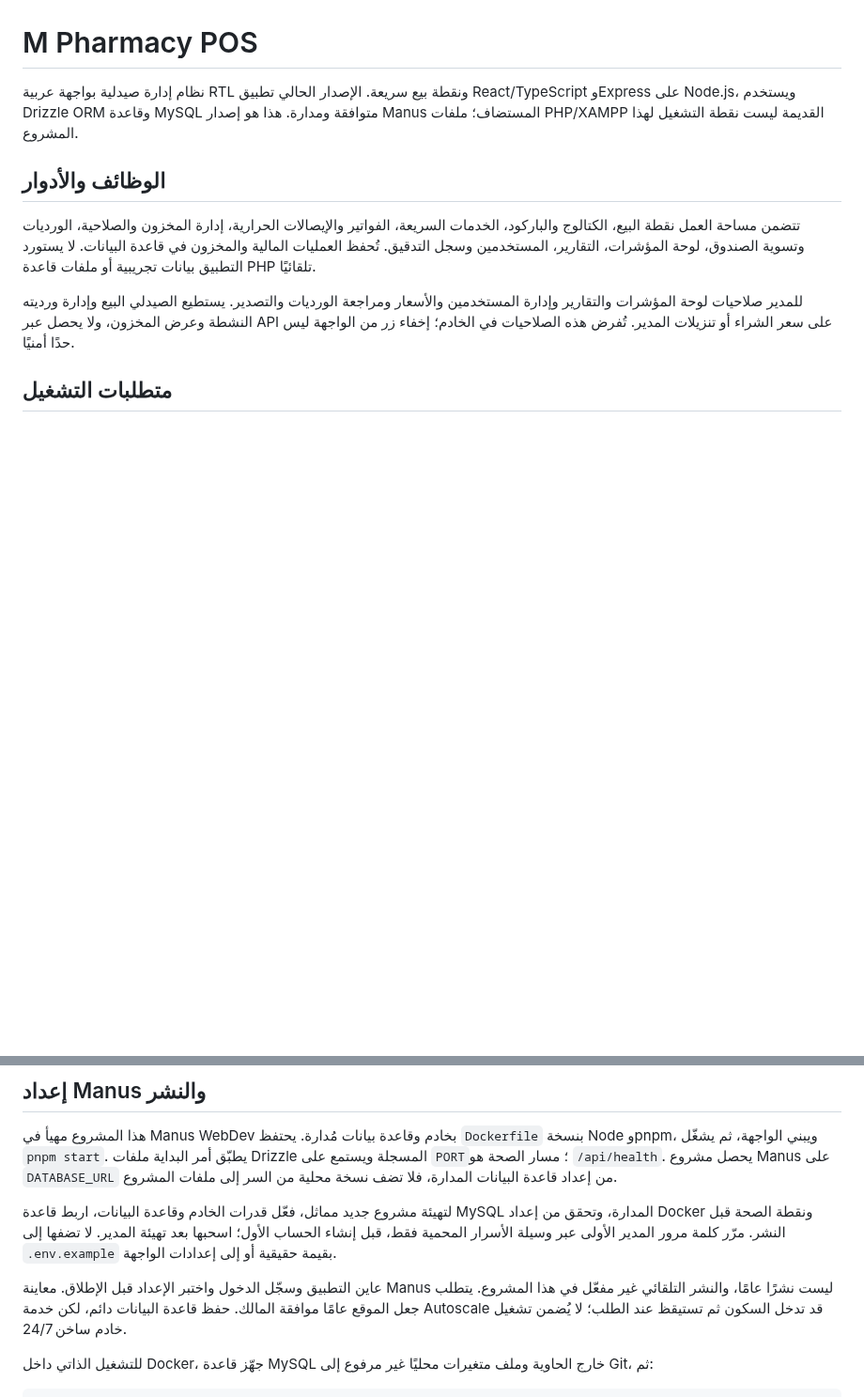
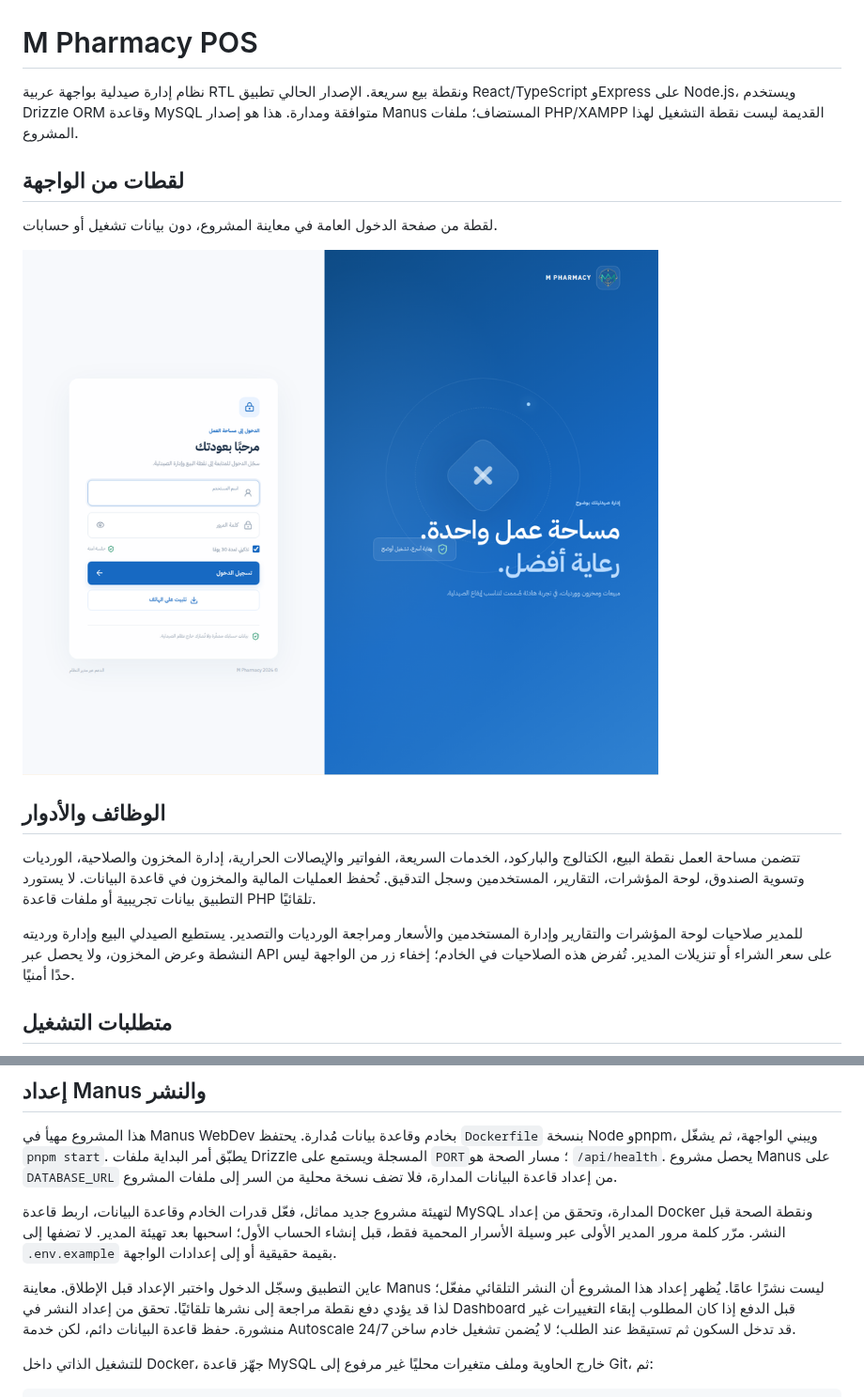
Before and after one commit to maltayab6969-netizen/M_pharmacy, a Markdown page: README.md, 2 parts joined by grey strips. Shown at 94% size. Drawn GitHub-style; pictures changed too: docs/screenshots/m-pharmacy-login.png (added); blank space fills up the shorter version.

Commit message:
Add live login screenshot to README

```diff
--- a/README.md
+++ b/README.md
@@ -1,6 +1,12 @@
 # M Pharmacy POS
 
 نظام إدارة صيدلية بواجهة عربية RTL ونقطة بيع سريعة. الإصدار الحالي تطبيق React/TypeScript وExpress على Node.js، ويستخدم Drizzle ORM وقاعدة MySQL متوافقة ومدارة. هذا هو إصدار Manus المستضاف؛ ملفات PHP/XAMPP القديمة ليست نقطة التشغيل لهذا المشروع.
+
+## لقطات من الواجهة
+
+لقطة من صفحة الدخول العامة في معاينة المشروع، دون بيانات تشغيل أو حسابات.
+
+![واجهة تسجيل الدخول إلى M Pharmacy](docs/screenshots/m-pharmacy-login.png)
 
 ## الوظائف والأدوار
 
@@ -90,7 +96,7 @@ pnpm dev
 
 لتهيئة مشروع جديد مماثل، فعّل قدرات الخادم وقاعدة البيانات، اربط قاعدة MySQL المدارة، وتحقق من إعداد Docker ونقطة الصحة قبل النشر. مرّر كلمة مرور المدير الأولى عبر وسيلة الأسرار المحمية فقط، قبل إنشاء الحساب الأول؛ اسحبها بعد تهيئة المدير. لا تضفها إلى `.env.example` بقيمة حقيقية أو إلى إعدادات الواجهة.
 
-عاين التطبيق وسجّل الدخول واختبر الإعداد قبل الإطلاق. معاينة Manus ليست نشرًا عامًا، والنشر التلقائي غير مفعّل في هذا المشروع. يتطلب جعل الموقع عامًا موافقة المالك. حفظ قاعدة البيانات دائم، لكن خدمة Autoscale قد تدخل السكون ثم تستيقظ عند الطلب؛ لا يُضمن تشغيل خادم ساخن 24/7.
+عاين التطبيق وسجّل الدخول واختبر الإعداد قبل الإطلاق. معاينة Manus ليست نشرًا عامًا. يُظهر إعداد هذا المشروع أن النشر التلقائي مفعّل؛ لذا قد يؤدي دفع نقطة مراجعة إلى نشرها تلقائيًا. تحقق من إعداد النشر في Dashboard قبل الدفع إذا كان المطلوب إبقاء التغييرات غير منشورة. حفظ قاعدة البيانات دائم، لكن خدمة Autoscale قد تدخل السكون ثم تستيقظ عند الطلب؛ لا يُضمن تشغيل خادم ساخن 24/7.
 
 للتشغيل الذاتي داخل Docker، جهّز قاعدة MySQL خارج الحاوية وملف متغيرات محليًا غير مرفوع إلى Git، ثم:
 
```
